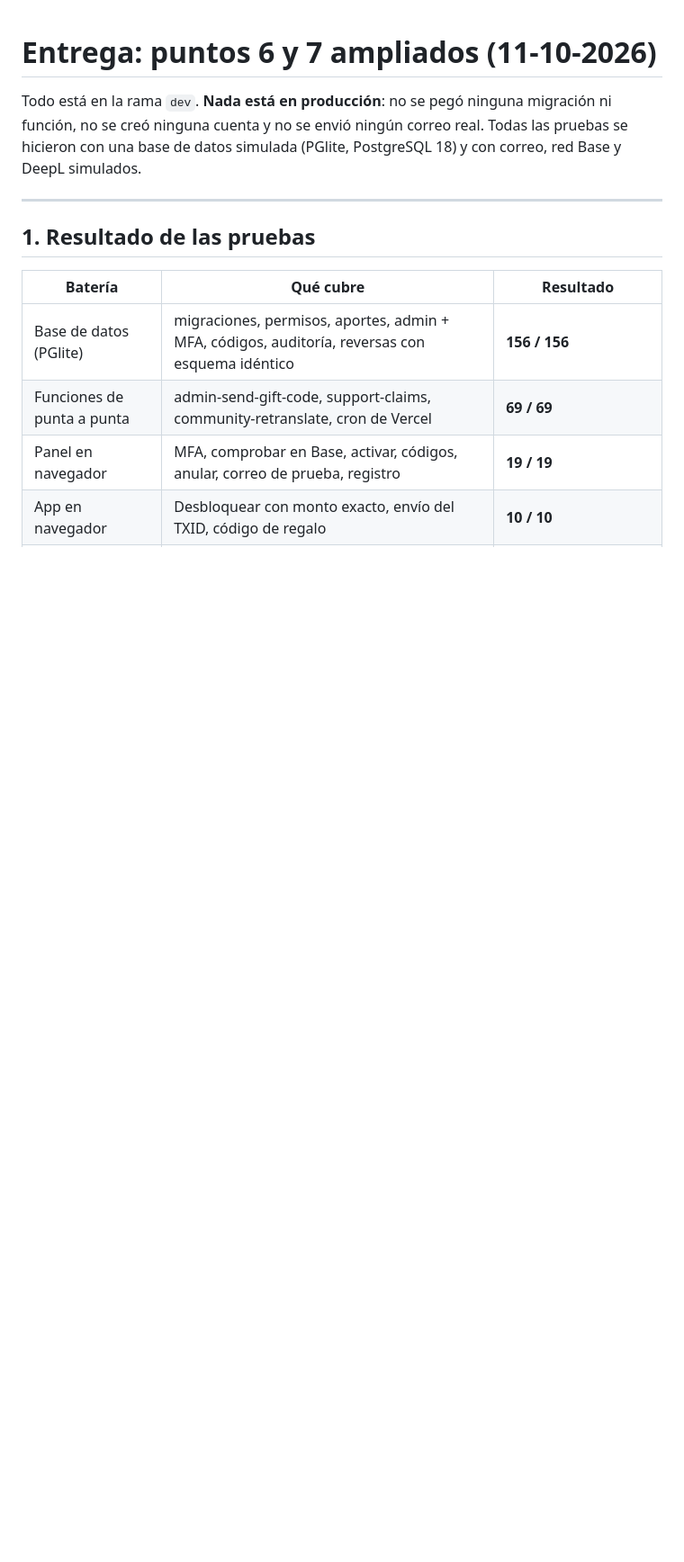
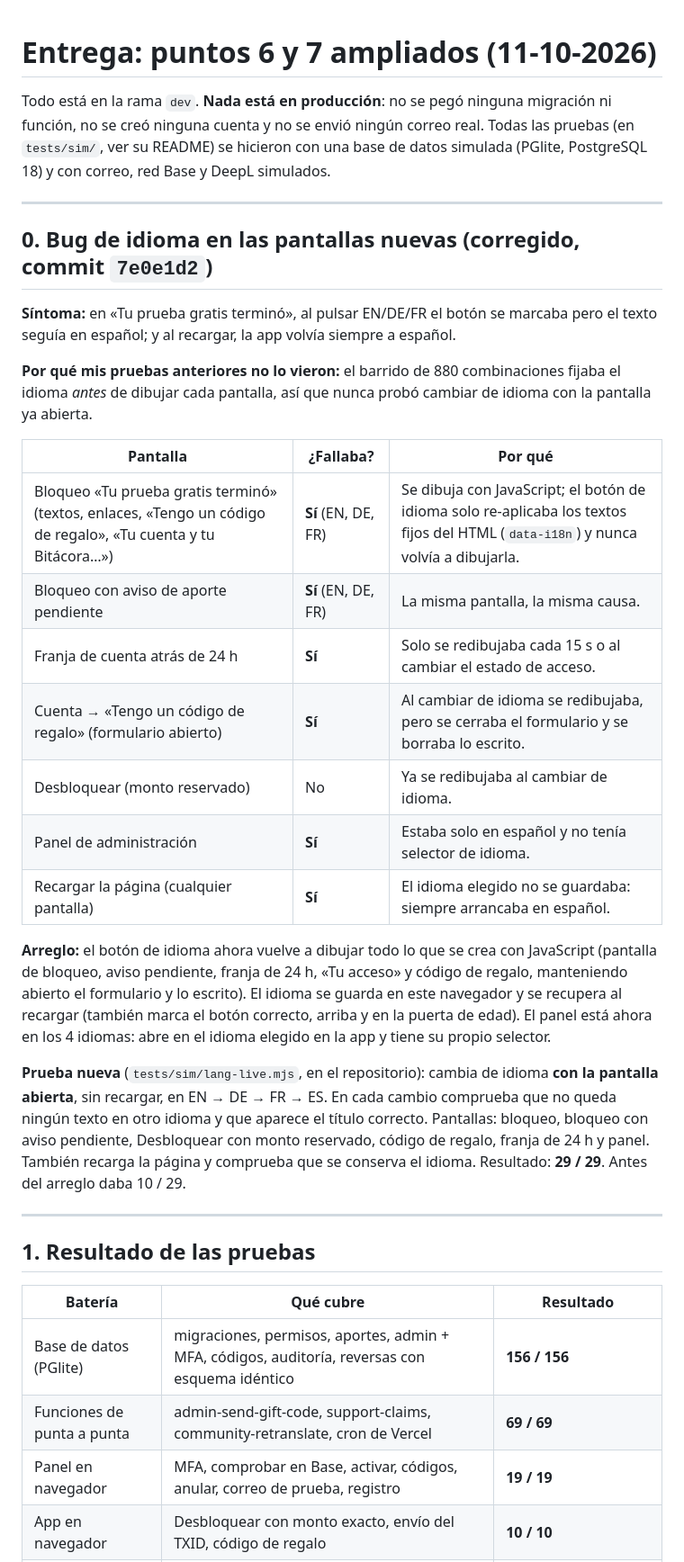
Before and after one commit to berthalimo-commits/mother-verde, a Markdown page: docs/entrega-puntos-6-7.md, the part around one of its changes. Shown at 90% size. Rendered like a GitHub page; blank space fills up the shorter version.

Commit message:
Report: language bug section (which screens failed and why), updated test table
Co-Authored-By: Claude Opus 5.5 <noreply@anthropic.com>

```diff
--- a/docs/entrega-puntos-6-7.md
+++ b/docs/entrega-puntos-6-7.md
@@ -2,8 +2,45 @@
 
 Todo está en la rama `dev`. **Nada está en producción**: no se pegó ninguna
 migración ni función, no se creó ninguna cuenta y no se envió ningún correo
-real. Todas las pruebas se hicieron con una base de datos simulada (PGlite,
+real. Todas las pruebas (en `tests/sim/`, ver su README) se hicieron con una base de datos simulada (PGlite,
 PostgreSQL 18) y con correo, red Base y DeepL simulados.
+
+---
+
+## 0. Bug de idioma en las pantallas nuevas (corregido, commit `7e0e1d2`)
+
+**Síntoma:** en «Tu prueba gratis terminó», al pulsar EN/DE/FR el botón se
+marcaba pero el texto seguía en español; y al recargar, la app volvía siempre
+a español.
+
+**Por qué mis pruebas anteriores no lo vieron:** el barrido de 880
+combinaciones fijaba el idioma *antes* de dibujar cada pantalla, así que
+nunca probó cambiar de idioma con la pantalla ya abierta.
+
+| Pantalla | ¿Fallaba? | Por qué |
+|---|---|---|
+| Bloqueo «Tu prueba gratis terminó» (textos, enlaces, «Tengo un código de regalo», «Tu cuenta y tu Bitácora…») | **Sí** (EN, DE, FR) | Se dibuja con JavaScript; el botón de idioma solo re-aplicaba los textos fijos del HTML (`data-i18n`) y nunca volvía a dibujarla. |
+| Bloqueo con aviso de aporte pendiente | **Sí** (EN, DE, FR) | La misma pantalla, la misma causa. |
+| Franja de cuenta atrás de 24 h | **Sí** | Solo se redibujaba cada 15 s o al cambiar el estado de acceso. |
+| Cuenta → «Tengo un código de regalo» (formulario abierto) | **Sí** | Al cambiar de idioma se redibujaba, pero se cerraba el formulario y se borraba lo escrito. |
+| Desbloquear (monto reservado) | No | Ya se redibujaba al cambiar de idioma. |
+| Panel de administración | **Sí** | Estaba solo en español y no tenía selector de idioma. |
+| Recargar la página (cualquier pantalla) | **Sí** | El idioma elegido no se guardaba: siempre arrancaba en español. |
+
+**Arreglo:** el botón de idioma ahora vuelve a dibujar todo lo que se crea con
+JavaScript (pantalla de bloqueo, aviso pendiente, franja de 24 h, «Tu acceso»
+y código de regalo, manteniendo abierto el formulario y lo escrito). El idioma
+se guarda en este navegador y se recupera al recargar (también marca el botón
+correcto, arriba y en la puerta de edad). El panel está ahora en los 4
+idiomas: abre en el idioma elegido en la app y tiene su propio selector.
+
+**Prueba nueva** (`tests/sim/lang-live.mjs`, en el repositorio): cambia de
+idioma **con la pantalla abierta**, sin recargar, en EN → DE → FR → ES. En
+cada cambio comprueba que no queda ningún texto en otro idioma y que aparece
+el título correcto. Pantallas: bloqueo, bloqueo con aviso pendiente,
+Desbloquear con monto reservado, código de regalo, franja de 24 h y panel.
+También recarga la página y comprueba que se conserva el idioma.
+Resultado: **29 / 29**. Antes del arreglo daba 10 / 29.
 
 ---
 
```
Also changed, not shown: other parts of docs/entrega-puntos-6-7.md (+2 -2 lines).
